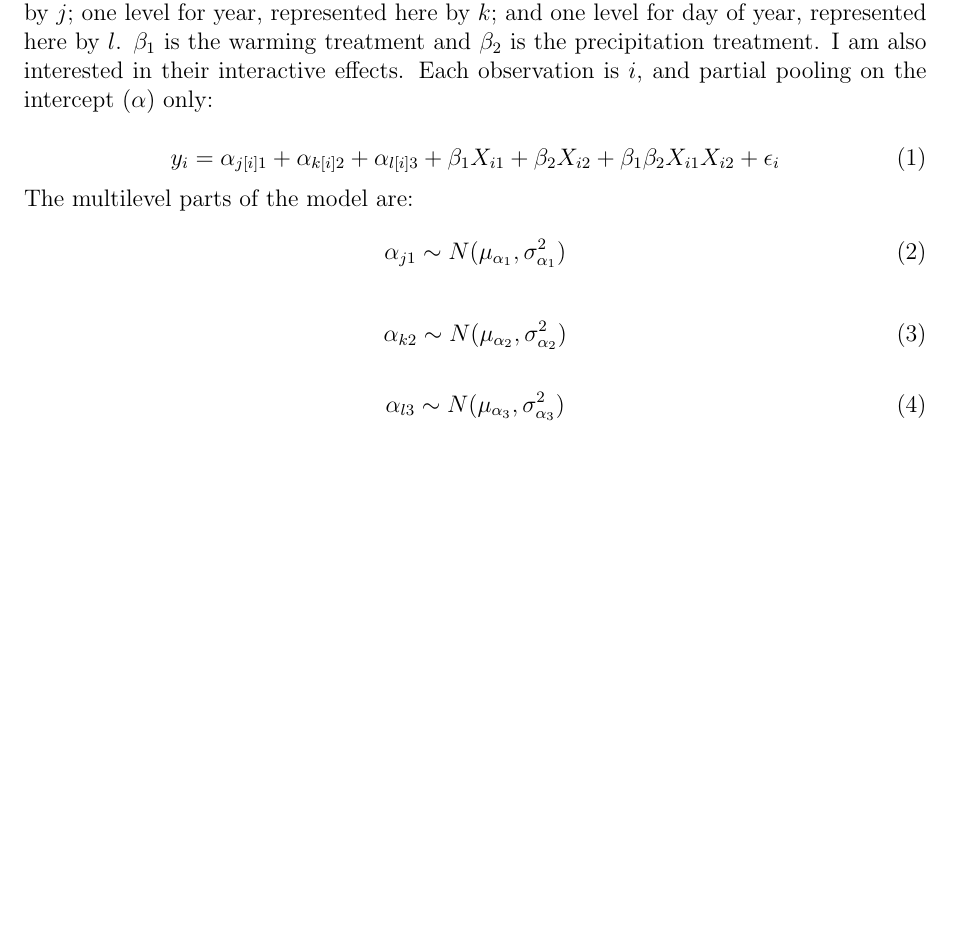
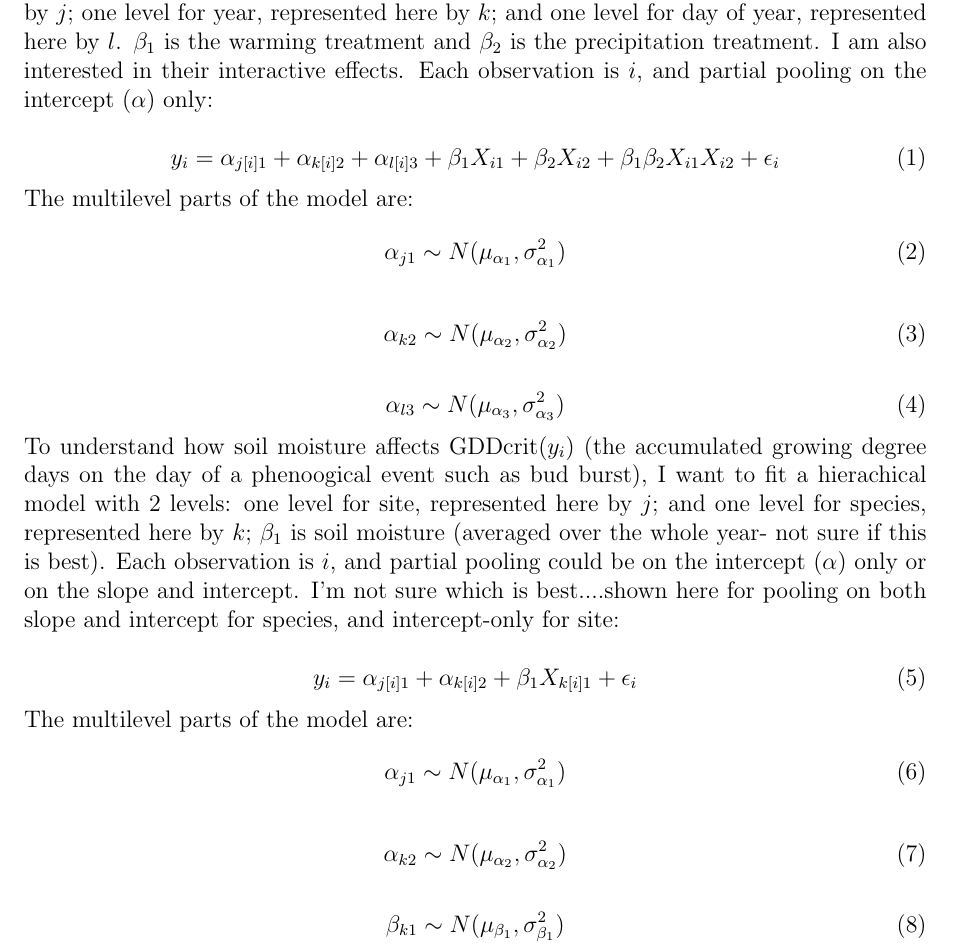
Before and after one commit to lizzieinvancouver/gelmanhill, a LaTeX document (expphen/phen_eqns.tex): part of the page, cut so that both start at the same text, the shorter picture padded with empty space. Compiled offline with pdfLaTeX.

Commit message:
Updated phenology models

```diff
--- a/expphen/phen_eqns.tex
+++ b/expphen/phen_eqns.tex
@@ -26,4 +26,25 @@ The multilevel parts of the model are:
 
 
 
+\noindent To understand how soil moisture  affects GDDcrit($y_{i}$) (the accumulated growing degree days on the day of a phenoogical event such as bud burst), I want to fit a hierachical model with 2 levels: one level for site, represented here by $j$; and one level for species, represented here by $k$;  $\beta_{1}$ is soil moisture (averaged over the whole year- not sure if this is best).  Each observation is $i$, and partial pooling could be on the intercept ($\alpha$) only or on the slope and intercept. I'm not sure which is best....shown here for pooling on both slope and intercept for species, and intercept-only for site:
+
+% no commas
+
+\begin{equation}
+y_{i}=\alpha_{j[i]1}+\alpha_{k[i]2}+\beta_{1}X_{k[i]1}+\epsilon_{i}
+\end{equation}
+The multilevel parts of the model are:
+\begin{equation}
+\alpha_{j1} \sim N(\mu_{\alpha_1}, \sigma^{2}_{\alpha_1})
+\end{equation}
+
+\begin{equation}
+\alpha_{k2} \sim N(\mu_{\alpha_2}, \sigma^{2}_{\alpha_2})
+\end{equation}
+
+\begin{equation}
+\beta_{k1} \sim N(\mu_{\beta_1}, \sigma^{2}_{\beta_1})
+\end{equation}
+
+
 \end{document}
```
Also changed, not shown: expphen/phen_eqns.pdf, 2 other files.
